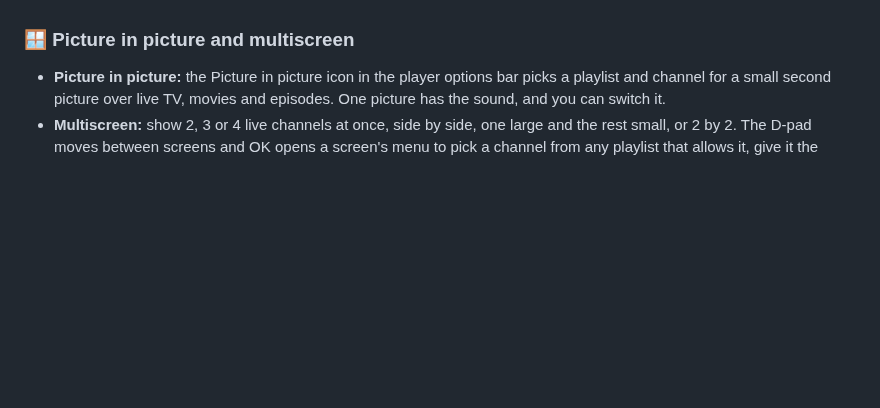
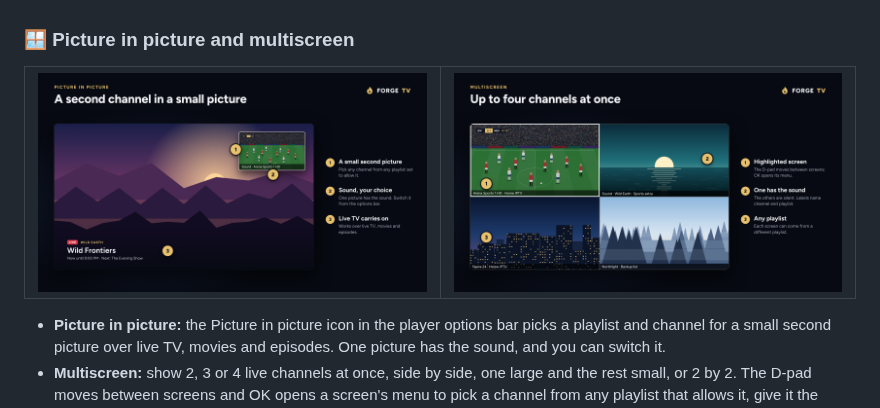
Before and after one commit to tomdonegan/forge-standalone-releases, a Markdown page: README.md, the part around the change. GitHub-like rendering; pictures changed too: docs/images/multiscreen.png (added), docs/images/picture-in-picture.png (added); blank space fills up the shorter version.

Commit message:
Add picture in picture and multiscreen mockups
Co-Authored-By: Claude Sonnet 5.5 <noreply@anthropic.com>
Claude-Session: https://claude.ai/code/session_012GGxoW1DrJn6w5b8vGi1d2

```diff
--- a/README.md
+++ b/README.md
@@ -110,6 +110,10 @@
 - Resume or start over from Continue watching.
 
 ### 🪟 Picture in picture and multiscreen
+
+| ![Picture in picture: a second channel in the corner](docs/images/picture-in-picture.png) | ![Multiscreen: up to four channels at once](docs/images/multiscreen.png) |
+|---|---|
+
 - **Picture in picture:** the Picture in picture icon in the player options bar picks a playlist and channel for a small second picture over live TV, movies and episodes. One picture has the sound, and you can switch it.
 - **Multiscreen:** show 2, 3 or 4 live channels at once, side by side, one large and the rest small, or 2 by 2. The D-pad moves between screens and OK opens a screen's menu to pick a channel from any playlist that allows it, give it the sound, watch it full screen or close it.
 - Each playlist can be left out of it, and can record how many streams its account allows. Forge warns you when pictures share an account that allows fewer.
```
Also changed, not shown: 1 other file.
